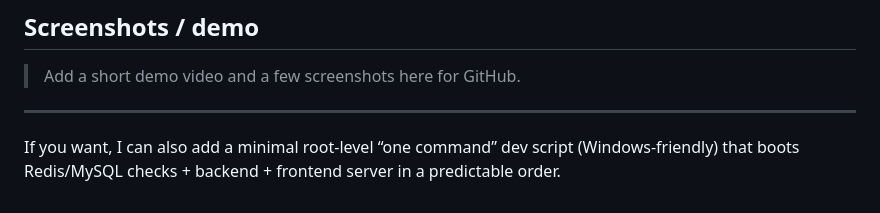
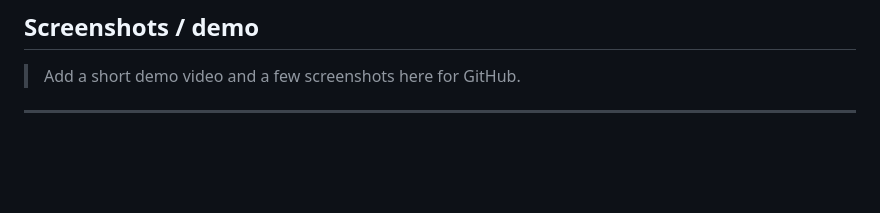
Before and after one commit to MayankDew08/LibraryAI, a Markdown page: README.md, the part around the change. Drawn GitHub-style; blank space fills up the shorter version.

Commit message:
Refactor README for better readability
Updated README to improve formatting and clarity.

```diff
--- a/README.md
+++ b/README.md
@@ -89,5 +89,3 @@ If you change the backend host/port, update `API_BASE_URL` in the frontend scrip
 > Add a short demo video and a few screenshots here for GitHub.
 
 ---
-
-If you want, I can also add a minimal root-level “one command” dev script (Windows-friendly) that boots Redis/MySQL checks + backend + frontend server in a predictable order.
```
